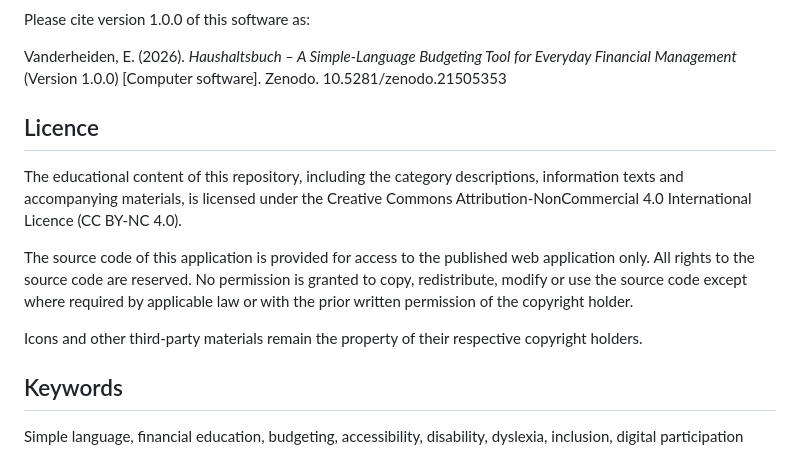
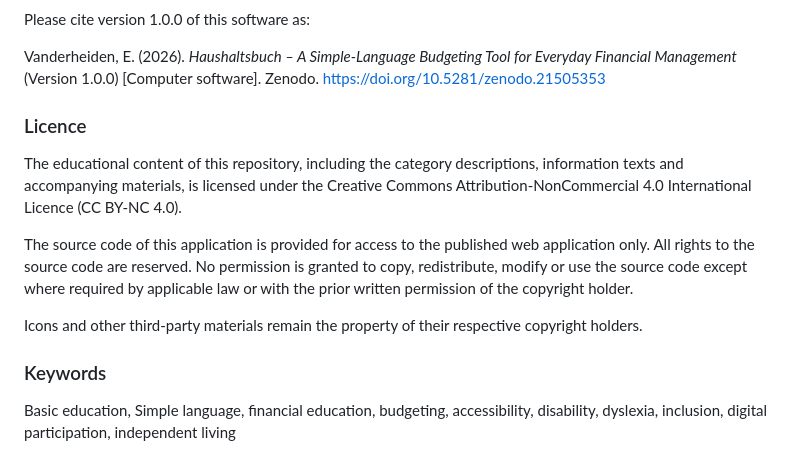
Before and after one commit to Research2026-collab/Haushaltsbuch, a Markdown page: README.md, the part around one of its changes. Drawn GitHub-style.

```diff
--- a/README.md
+++ b/README.md
@@ -51,10 +108,9 @@ Elisabeth Vanderheiden
 
 Please cite version 1.0.0 of this software as:
 
-Vanderheiden, E. (2026). *Haushaltsbuch – A Simple-Language Budgeting Tool for Everyday Financial Management* (Version 1.0.0) [Computer software]. Zenodo. 10.5281/zenodo.21505353
+Vanderheiden, E. (2026). *Haushaltsbuch – A Simple-Language Budgeting Tool for Everyday Financial Management* (Version 1.0.0) [Computer software]. Zenodo. https://doi.org/10.5281/zenodo.21505353
 
-
-## Licence
+### Licence
 
 The educational content of this repository, including the category descriptions, information texts and accompanying materials, is licensed under the Creative Commons Attribution-NonCommercial 4.0 International Licence (CC BY-NC 4.0).
 
@@ -62,6 +118,6 @@ The source code of this application is provided for access to the published web
 
 Icons and other third-party materials remain the property of their respective copyright holders.
 
-## Keywords
+### Keywords
 
-Simple language, financial education, budgeting, accessibility, disability, dyslexia, inclusion, digital participation
+Basic education, Simple language, financial education, budgeting, accessibility, disability, dyslexia, inclusion, digital participation, independent living
```
Also changed, not shown: other parts of README.md (+80 -23 lines).
